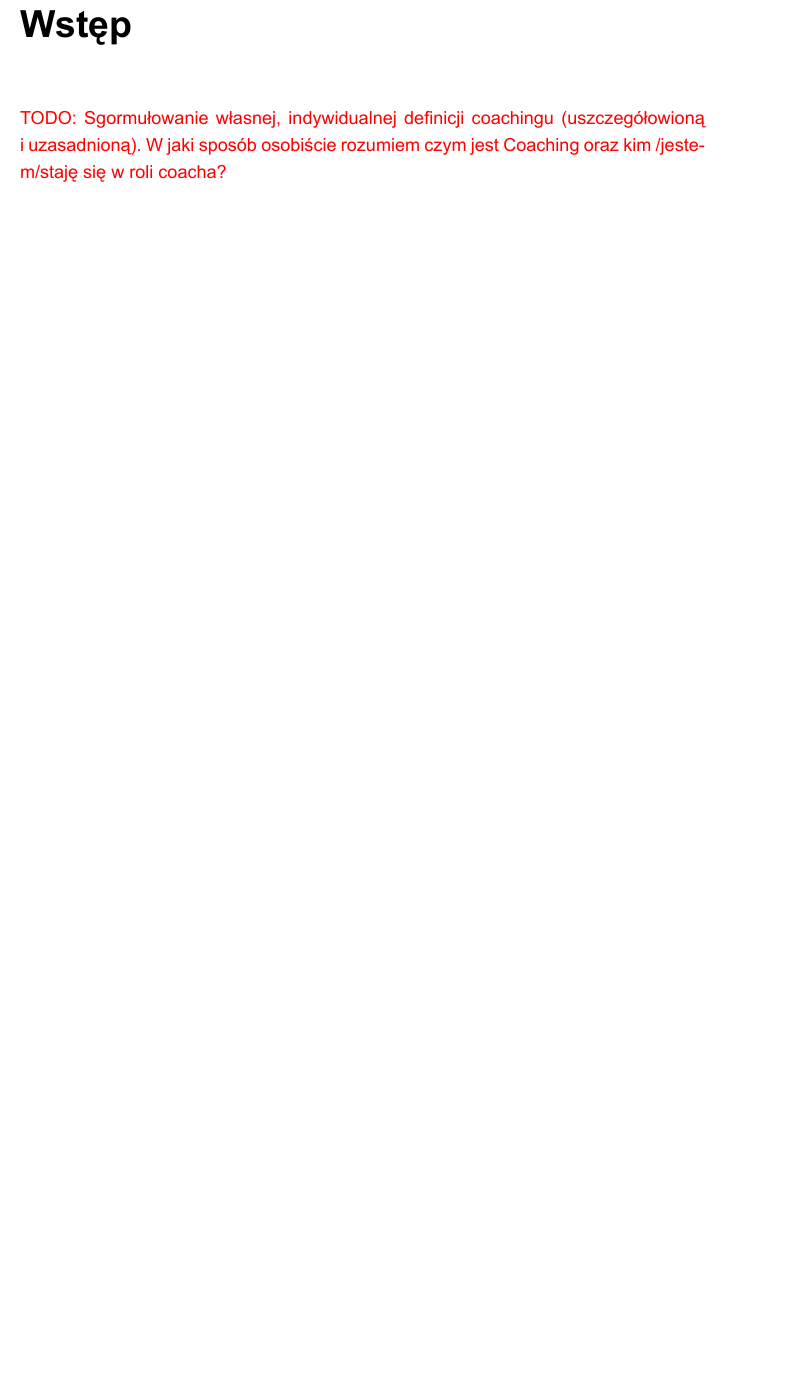
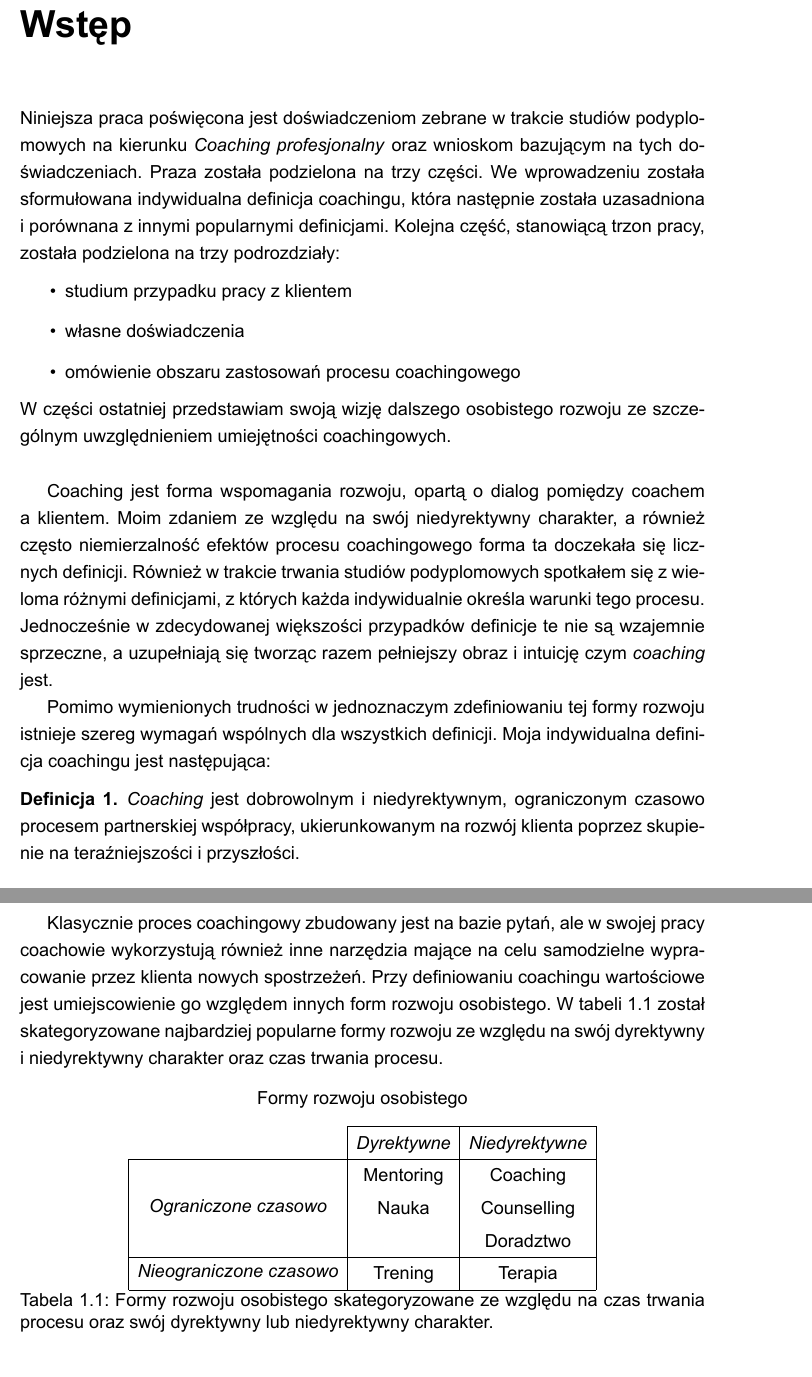
Before and after one commit to filipstachura/coaching-diploma, a LaTeX thesis (thesis.tex, which reads chapters/wprowadzenie.tex): part of page 5 of 11 before the commit and two parts of pages 5 and 6 of 11 after it, the two joined at a grey line, cut so that both start at the same text, the shorter picture padded with empty space. The pictures show the PDF file thesis.pdf that the author committed with the source.

Commit message:
Further work.

```diff
--- a/chapters/wprowadzenie.tex
+++ b/chapters/wprowadzenie.tex
@@ -1,4 +1,38 @@
-\chapter*{Wstęp}
-\addcontentsline{toc}{chapter}{Wstęp}
+\chapter{Wstęp}
 
-\TODO{Sgormułowanie własnej, indywidualnej definicji coachingu (uszczegółowioną i uzasadnioną). W jaki sposób osobiście rozumiem czym jest Coaching oraz kim /jestem/staję się w roli coacha?}
+% Sgormułowanie własnej, indywidualnej definicji coachingu (uszczegółowioną i uzasadnioną). W jaki sposób osobiście rozumiem czym jest Coaching oraz kim /jestem/staję się w roli coacha?
+
+Niniejsza praca poświęcona jest doświadczeniom zebrane w trakcie studiów podyplomowych na kierunku \emph{Coaching profesjonalny} oraz wnioskom bazującym na tych doświadczeniach. Praza została podzielona na trzy części. We wprowadzeniu została sformułowana indywidualna definicja coachingu, która następnie została uzasadniona i porównana z innymi popularnymi definicjami. Kolejna część, stanowiącą trzon pracy, została podzielona na trzy podrozdziały:
+\begin{itemize}
+  \item studium przypadku pracy z klientem
+  \item własne doświadczenia
+  \item omówienie obszaru zastosowań procesu coachingowego
+\end{itemize}
+W części ostatniej przedstawiam swoją wizję dalszego osobistego rozwoju ze szczególnym uwzględnieniem umiejętności coachingowych. \\
+
+Coaching jest forma wspomagania rozwoju, opartą o dialog pomiędzy coachem a klientem. Moim zdaniem ze względu na swój niedyrektywny charakter, a również często niemierzalność efektów procesu coachingowego forma ta doczekała się licznych definicji. Również w trakcie trwania studiów podyplomowych spotkałem się z wieloma różnymi definicjami, z których każda indywidualnie określa warunki tego procesu. Jednocześnie w zdecydowanej większości przypadków definicje te nie są wzajemnie sprzeczne, a uzupełniają się tworząc razem pełniejszy obraz i intuicję czym \emph{coaching} jest.
+
+Pomimo wymienionych trudności w jednoznaczym zdefiniowaniu tej formy rozwoju istnieje szereg wymagań wspólnych dla wszystkich definicji. Moja indywidualna definicja coachingu jest następująca:
+\begin{defn} \emph{Coaching} jest dobrowolnym i niedyrektywnym, ograniczonym czasowo procesem partnerskiej współpracy, ukierunkowanym na rozwój klienta poprzez skupienie na teraźniejszości i przyszłości.\end{defn}
+
+Klasycznie proces coachingowy zbudowany jest na bazie pytań, ale w swojej pracy coachowie wykorzystują również inne narzędzia mające na celu samodzielne wypracowanie przez klienta nowych spostrzeżeń. Przy definiowaniu coachingu wartościowe jest umiejscowienie go względem innych form rozwoju osobistego. W tabeli \ref{table:kysymys} został skategoryzowane najbardziej popularne formy rozwoju ze względu na swój dyrektywny i niedyrektywny charakter oraz czas trwania procesu.
+
+\begin{table}[!ht]
+  \centering
+  \caption*{Formy rozwoju osobistego}
+\def\arraystretch{1.5}%  1 is the default, change whatever you need
+\begin{tabular}{c|c|c|}
+
+\cline{2-3}
+& \emph{Dyrektywne} & \emph{Niedyrektywne} \\ \cline{1-3}
+\multicolumn{1}{ |c|  }{\multirow{3}{*}{\emph{Ograniczone czasowo}} } & Mentoring & Coaching \\
+\multicolumn{1}{ |c|  }{} & Nauka & Counselling    \\
+\multicolumn{1}{ |c|  }{} & & Doradztwo    \\ \cline{1-3}
+\multicolumn{1}{ |c|  }{\multirow{1}{*}{\emph{Nieograniczone czasowo}} } & Trening & Terapia \\ \cline{1-3}
+\end{tabular}
+\caption{Formy rozwoju osobistego skategoryzowane ze względu na czas trwania procesu oraz swój dyrektywny lub niedyrektywny charakter.}
+\label{table:kysymys}
+\end{table}
+
+\TODO{porównanie z innymi formami i przejście po różnych wymiarach}
+\TODO{jak moja definicja ma się do def. ICF: \url{http://icf.org.pl/pl150,czym-jest-coaching-a-czym-nie-jest.html} i ICC: \url{http://www.iccpoland.pl/pl/strefa_wiedzy/czym_jest_coaching}}
```
Also changed, not shown: chapters/rozdzialy.tex (+16 -5 lines), thesis.tex (+6 -0 lines), thesis.pdf.
